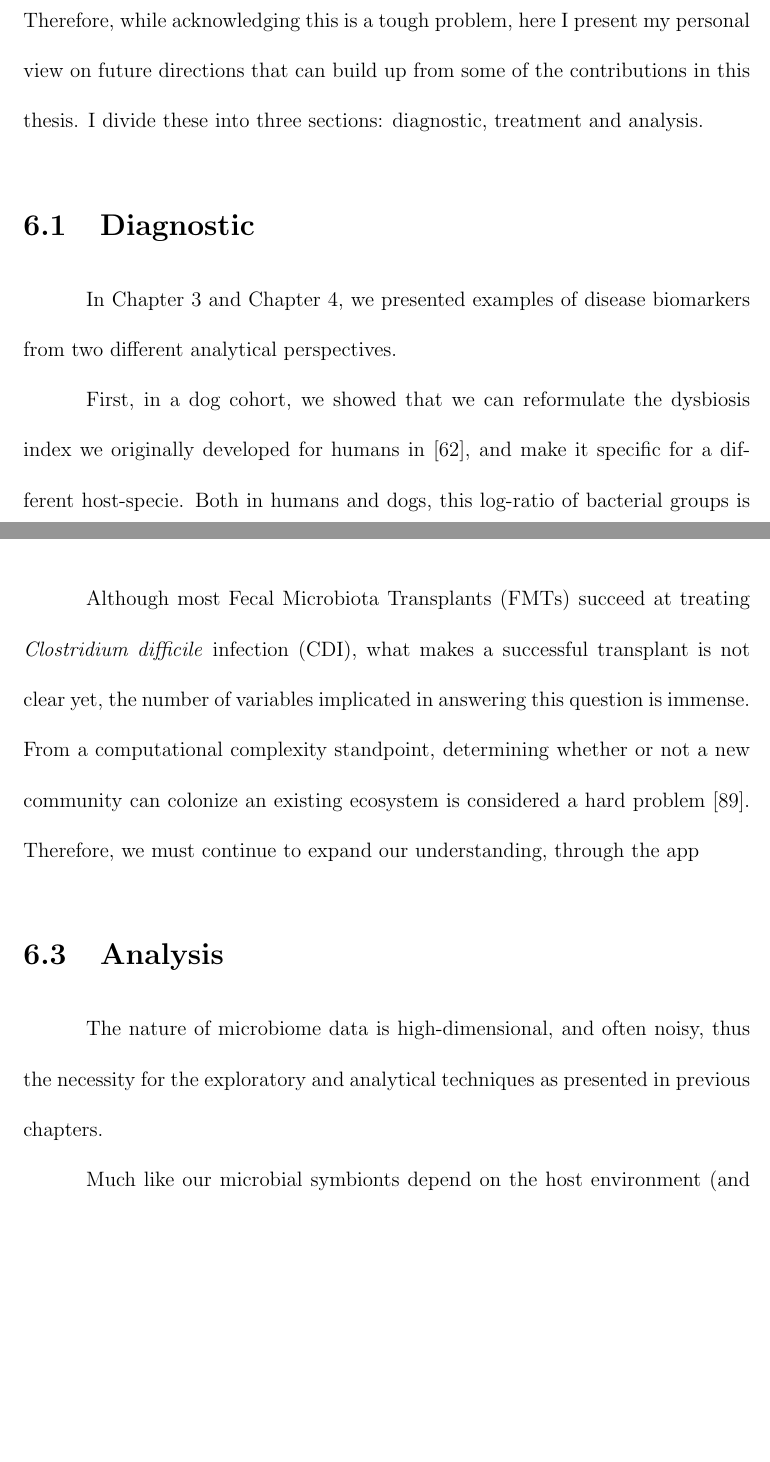
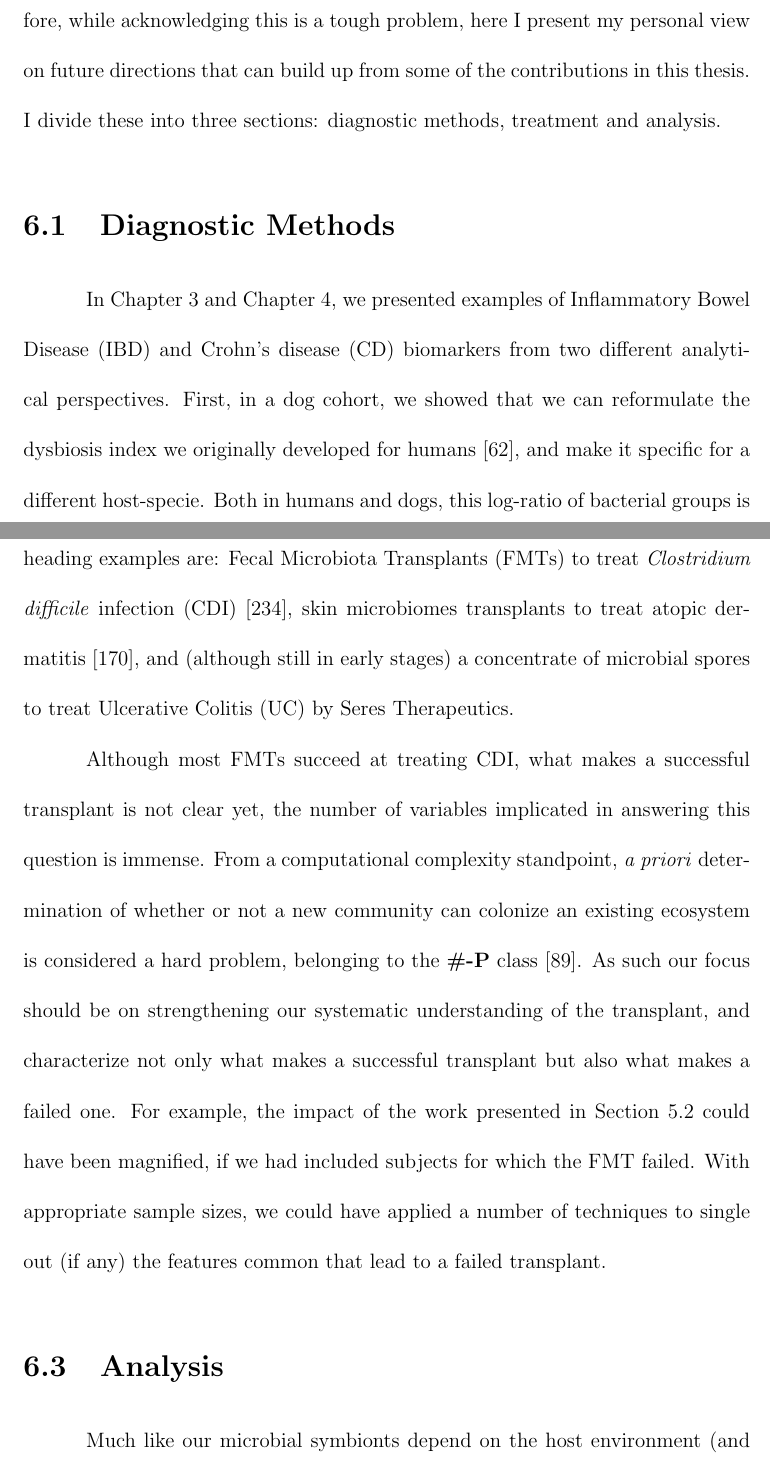
Before and after one commit to ElDeveloper/phd-thesis, a LaTeX thesis (main.tex, which reads chapter_conclusions.tex): two parts of pages 172 and 175 of 205 before the commit and two parts of pages 172 and 175 of 206 after it, joined at a grey line, cut so that both start at the same text, the shorter picture padded with empty space. Compiled offline with pdfLaTeX; a LaTeX package or settings file that is missing is left out.

Commit message:
Add more conclusions

```diff
--- a/chapter_conclusions.tex
+++ b/chapter_conclusions.tex
@@ -16,15 +16,14 @@ when other technologies catch up, become new fields of research or cornerstones
 in consumer applications.  Therefore, while acknowledging this is a tough
 problem, here I present my personal view on future directions that can build up
 from some of the contributions in this thesis. I divide these into three
-sections: diagnostic, treatment and analysis.
+sections: diagnostic methods, treatment and analysis.
 
-\section{Diagnostic}
+\section{Diagnostic Methods}
 
 In Chapter~\ref{chapter_dogs} and Chapter~\ref{chapter_ibds}, we presented
-examples of disease biomarkers from two different analytical perspectives.
-
-First, in a dog cohort, we showed that we can reformulate the dysbiosis index
-we originally developed for humans in \cite{Gevers2014}, and make it
-specific for a different host\hyp{}specie. Both in humans and dogs, this
+examples of \gls{ibd} and \gls{cd} biomarkers from two different analytical
+perspectives.  First, in a dog cohort, we showed that we can reformulate the
+dysbiosis index we originally developed for humans \cite{Gevers2014}, and make
+it specific for a different host\hyp{}specie. Both in humans and dogs, this
 log-ratio of bacterial groups is associated with decreased diversity, and in
 humans is also associated with inflammation. Next, after noticing the increased
@@ -83,15 +83,22 @@ shorten the time between discovery and innovation:
+\textit{recipient}. Three spearheading examples are: \glspl{fmt} to treat
+\gls{cdi} \cite{RN4129}, skin microbiomes transplants to treat atopic
+dermatitis \cite{GalloSkin}, and (although still in early stages) a concentrate
+of microbial spores to treat \gls{uc} by Seres Therapeutics.
+
 Although most \glspl{fmt} succeed at treating \gls{cdi}, what makes a
 successful transplant is not clear yet, the number of variables implicated in
 answering this question is immense. From a computational complexity standpoint,
-determining whether or not a new community can colonize an existing ecosystem
-is considered a hard problem \cite{RN4266}. Therefore, we must continue to
-expand our understanding, through the app
+\textit{a priori} determination of whether or not a new community can colonize
+an existing ecosystem is considered a hard problem, belonging to the
+\textbf{\#-P} class \cite{RN4266}. As such our focus should be on strengthening
+our systematic understanding of the transplant, and characterize not only what
+makes a successful transplant but also what makes a failed one.  For example,
+the impact of the work presented in Section~\ref{section_fmt} could have been
+magnified, if we had included subjects for which the \gls{fmt} failed. With
+appropriate sample sizes, we could have applied a number of techniques to
+single out (if any) the features common that lead to a failed transplant.
 
 \section{Analysis}
-
-The nature of microbiome data is high-dimensional, and often noisy, thus the
-necessity for the exploratory and analytical techniques as presented in
-previous chapters.
 
 Much like our microbial symbionts depend on the host environment (and vice
 versa), the development and funding of analytical tools depends on the
```
Also changed, not shown: chapter_conclusions.tex (40 more changed lines).
